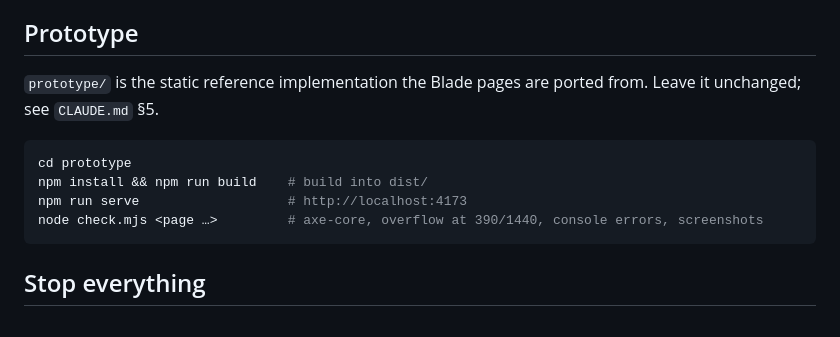
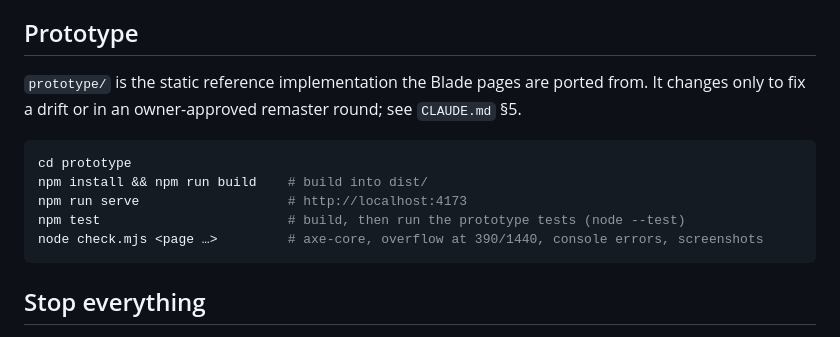
Before and after one commit to Cheboy04/Bridge_WebPage, a Markdown page: README.md, the part around the change. GitHub-like rendering.

Commit message:
docs: README prototype tests and remaster rule
Co-Authored-By: Claude Opus 5.5 <noreply@anthropic.com>

````diff
--- a/README.md
+++ b/README.md
@@ -122,12 +122,13 @@ Step 5, the public UI check (axe, no overflow at 390 and 1440 px), runs locally
 
 ## Prototype
 
-`prototype/` is the static reference implementation the Blade pages are ported from. Leave it unchanged; see `CLAUDE.md` §5.
+`prototype/` is the static reference implementation the Blade pages are ported from. It changes only to fix a drift or in an owner-approved remaster round; see `CLAUDE.md` §5.
 
 ```bash
 cd prototype
 npm install && npm run build    # build into dist/
 npm run serve                   # http://localhost:4173
+npm test                        # build, then run the prototype tests (node --test)
 node check.mjs <page …>         # axe-core, overflow at 390/1440, console errors, screenshots
 ```
 
````
